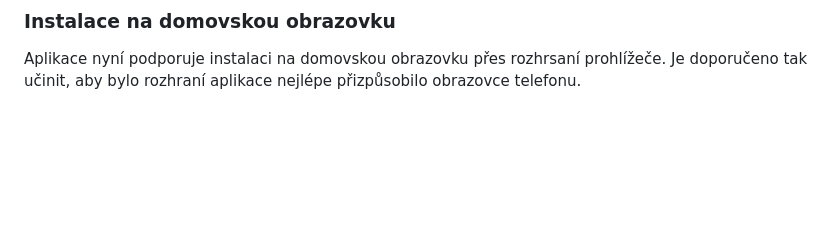
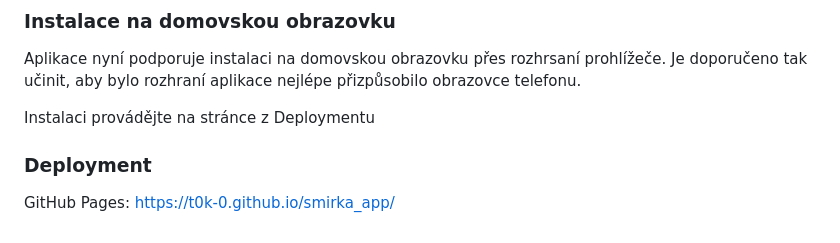
Before and after one commit to t0k-0/smirka_app, a Markdown page: README.md, the part around the change. GitHub-like rendering; blank space fills up the shorter version.

```diff
--- a/README.md
+++ b/README.md
@@ -21,3 +21,8 @@ Aplikace je přizpůsobena pro použití na obrazovce mobilního telefonu. Násl
 
 ### Instalace na domovskou obrazovku
 Aplikace nyní podporuje instalaci na domovskou obrazovku přes rozhrsaní prohlížeče. Je doporučeno tak učinit, aby bylo rozhraní aplikace nejlépe přizpůsobilo obrazovce telefonu.
+
+Instalaci provádějte na stránce z Deploymentu
+
+### Deployment
+GitHub Pages: https://t0k-0.github.io/smirka_app/
```
